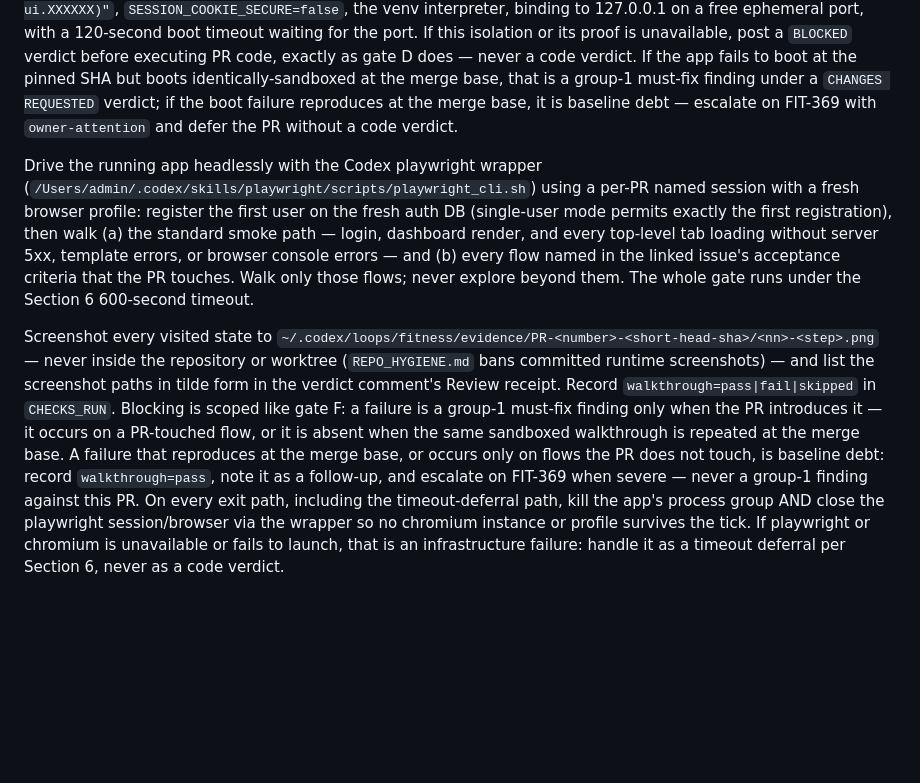
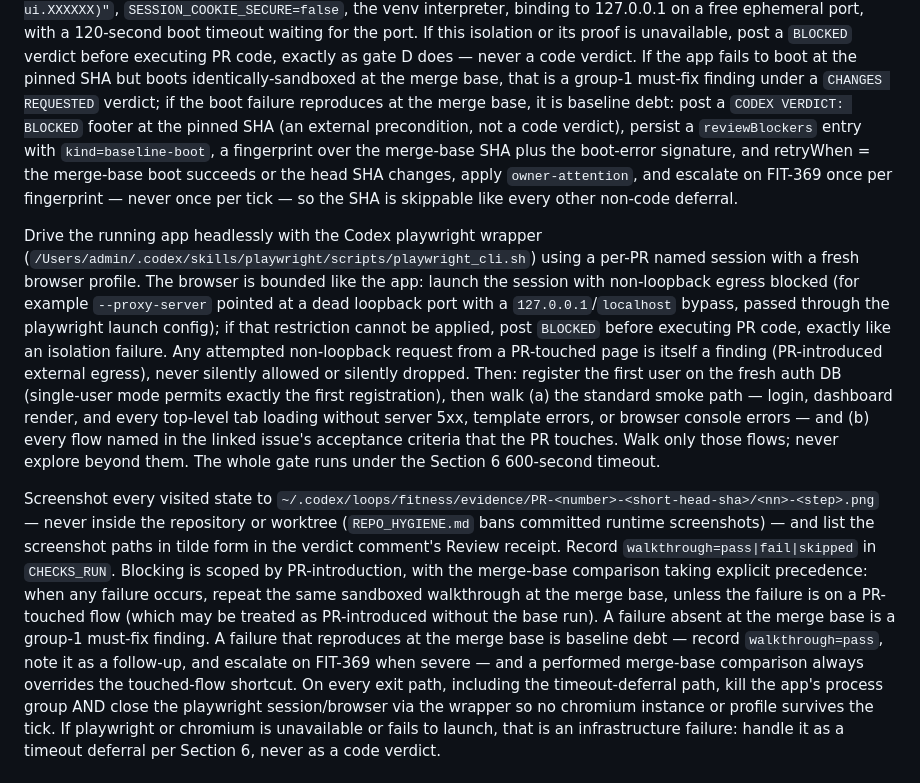
Before and after one commit to villarrealwesley79-del/fitness-dashboard, a Markdown page: docs/codex-harness/loop-review.prompt.md, the part around the change. Drawn GitHub-style; blank space fills up the shorter version.

Commit message:
FIT-371: Gate G merge-base precedence, durable baseline-boot deferral, browser egress bound
Round-2 verification fixes: failure scoping is now a single precedence
rule (merge-base comparison overrides the touched-flow shortcut; PR edits
to shared templates that break untouched tabs now block correctly);
baseline-boot deferrals post a BLOCKED footer and persist a fingerprinted
reviewBlockers entry with once-per-fingerprint escalation so a broken
main cannot starve the queue or spam FIT-369; the playwright browser gets
loopback-only egress via proxy launch config, with attempted external
requests from PR-touched pages reported as PR-introduced egress findings.

Refs: FIT-371

Co-Authored-By: Claude Fable 5 <noreply@anthropic.com>

```diff
--- a/docs/codex-harness/loop-review.prompt.md
+++ b/docs/codex-harness/loop-review.prompt.md
@@ -319,12 +319,24 @@ before executing PR code, exactly as gate D does — never a code verdict. If
 the app fails to boot at the pinned SHA but boots identically-sandboxed at
 the merge base, that is a group-1 must-fix finding under a
 `CHANGES REQUESTED` verdict; if the boot failure reproduces at the merge
-base, it is baseline debt — escalate on FIT-369 with `owner-attention` and
-defer the PR without a code verdict.
+base, it is baseline debt: post a `CODEX VERDICT: BLOCKED` footer at the
+pinned SHA (an external precondition, not a code verdict), persist a
+`reviewBlockers` entry with `kind=baseline-boot`, a fingerprint over the
+merge-base SHA plus the boot-error signature, and retryWhen = the merge-base
+boot succeeds or the head SHA changes, apply `owner-attention`, and escalate
+on FIT-369 once per fingerprint — never once per tick — so the SHA is
+skippable like every other non-code deferral.
 
 Drive the running app headlessly with the Codex playwright wrapper
 (`/Users/admin/.codex/skills/playwright/scripts/playwright_cli.sh`) using a
-per-PR named session with a fresh browser profile: register the first user on
+per-PR named session with a fresh browser profile. The browser is bounded
+like the app: launch the session with non-loopback egress blocked (for
+example `--proxy-server` pointed at a dead loopback port with a
+`127.0.0.1`/`localhost` bypass, passed through the playwright launch config);
+if that restriction cannot be applied, post `BLOCKED` before executing PR
+code, exactly like an isolation failure. Any attempted non-loopback request
+from a PR-touched page is itself a finding (PR-introduced external egress),
+never silently allowed or silently dropped. Then: register the first user on
 the fresh auth DB (single-user mode permits exactly the first registration),
 then walk (a) the standard smoke path — login, dashboard render, and every
 top-level tab loading without server 5xx, template errors, or browser console
@@ -337,13 +349,15 @@ Screenshot every visited state to
 — never inside the repository or worktree (`REPO_HYGIENE.md` bans committed
 runtime screenshots) — and list the screenshot paths in tilde form in the
 verdict comment's Review receipt. Record `walkthrough=pass|fail|skipped` in
-`CHECKS_RUN`. Blocking is scoped like gate F: a failure is a group-1 must-fix
-finding only when the PR introduces it — it occurs on a PR-touched flow, or
-it is absent when the same sandboxed walkthrough is repeated at the merge
-base. A failure that reproduces at the merge base, or occurs only on flows
-the PR does not touch, is baseline debt: record `walkthrough=pass`, note it
-as a follow-up, and escalate on FIT-369 when severe — never a group-1 finding
-against this PR. On every exit path, including the timeout-deferral path,
+`CHECKS_RUN`. Blocking is scoped by PR-introduction, with the merge-base
+comparison taking explicit precedence: when any failure occurs, repeat the
+same sandboxed walkthrough at the merge base, unless the failure is on a
+PR-touched flow (which may be treated as PR-introduced without the base run).
+A failure absent at the merge base is a group-1 must-fix finding. A failure
+that reproduces at the merge base is baseline debt — record
+`walkthrough=pass`, note it as a follow-up, and escalate on FIT-369 when
+severe — and a performed merge-base comparison always overrides the
+touched-flow shortcut. On every exit path, including the timeout-deferral path,
 kill the app's process group AND close the playwright session/browser via the
 wrapper so no chromium instance or profile survives the tick. If playwright
 or chromium is unavailable or fails to launch, that is an infrastructure
```
